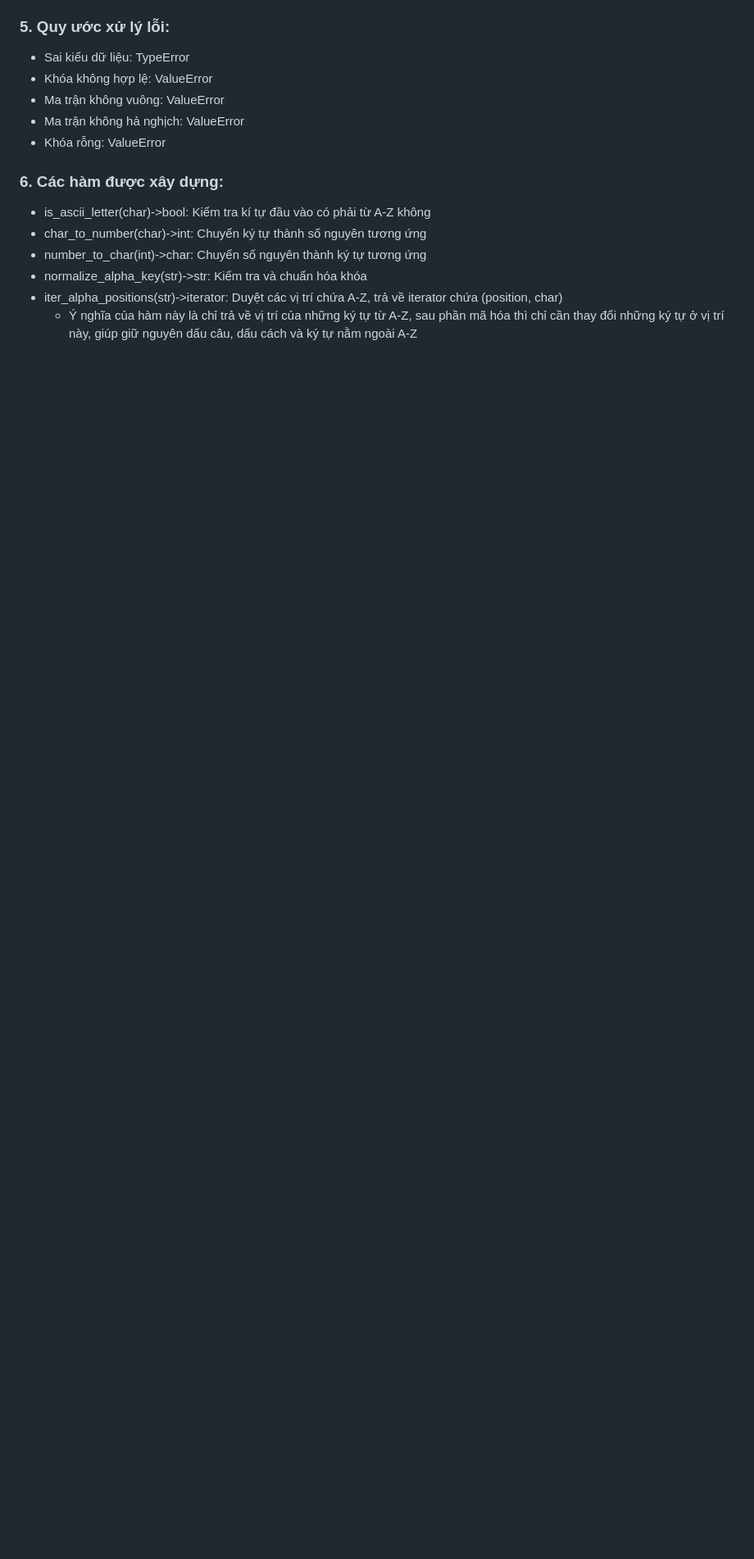
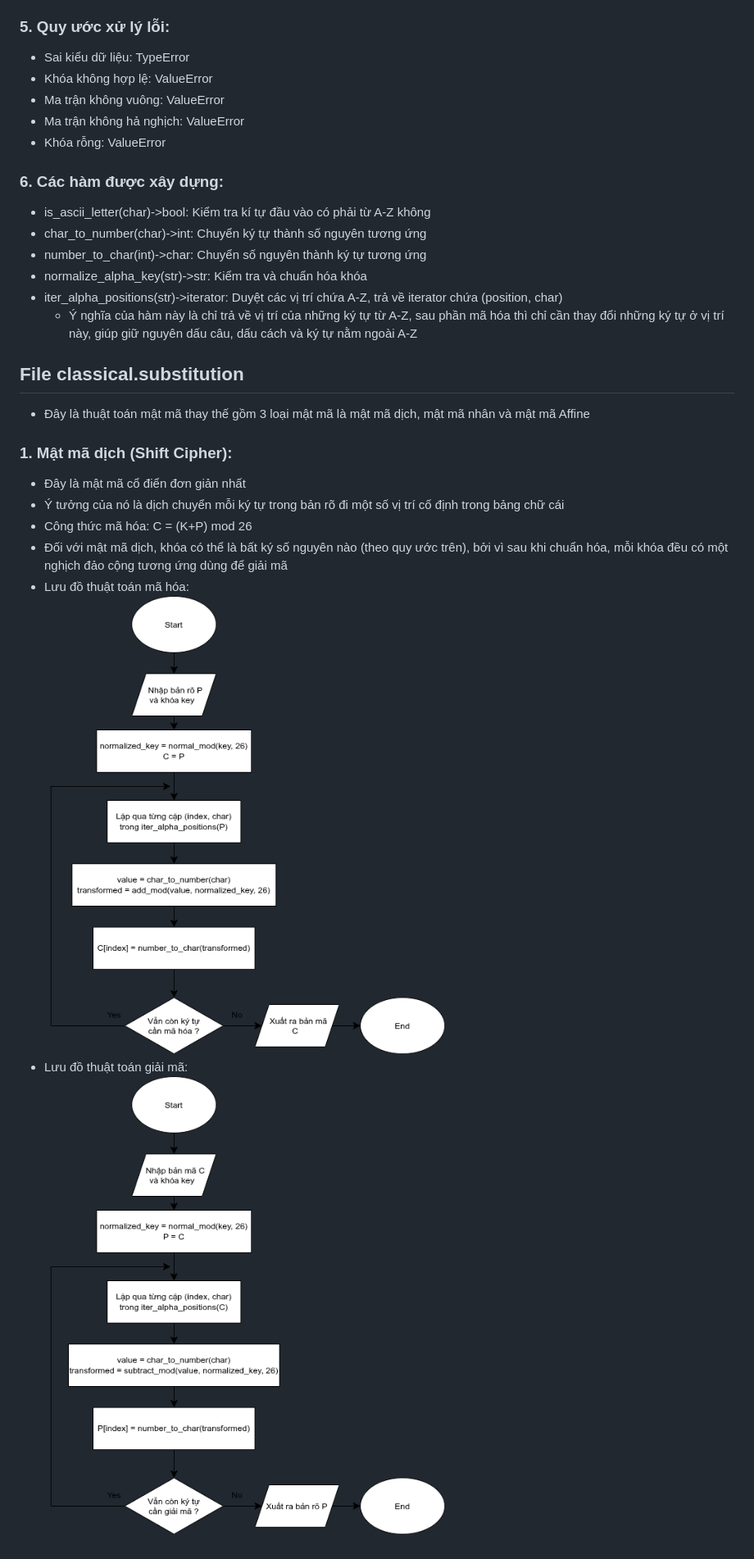
Before and after one commit to quanghung4dhh/LTMM_Project, a Markdown page: report/bai2.md, the part around the change. Shown at 82% size. GitHub-like rendering; pictures changed too: assets/shift_decrypt.png (added), assets/shift_encrypt.png (added); blank space fills up the shorter version.

Commit message:
Thêm lưu đồ thuật toán và giải thích thuật toán mật mã dịch

```diff
--- a/report/bai2.md
+++ b/report/bai2.md
@@ -40,3 +40,19 @@
 - normalize_alpha_key(str)->str: Kiểm tra và chuẩn hóa khóa
 - iter_alpha_positions(str)->iterator: Duyệt các vị trí chứa A-Z, trả về iterator chứa (position, char)
   - Ý nghĩa của hàm này là chỉ trả về vị trí của những ký tự từ A-Z, sau phần mã hóa thì chỉ cần thay đổi những ký tự ở vị trí này, giúp giữ nguyên dấu câu, dấu cách và ký tự nằm ngoài A-Z
+
+## File classical.substitution
+
+- Đây là thuật toán mật mã thay thế gồm 3 loại mật mã là mật mã dịch, mật mã nhân và mật mã Affine
+
+### 1. Mật mã dịch (Shift Cipher):
+
+- Đây là mật mã cổ điển đơn giản nhất
+- Ý tưởng của nó là dịch chuyển mỗi ký tự trong bản rõ đi một số vị trí cố định trong bảng chữ cái
+- Công thức mã hóa: C = (K+P) mod 26
+- Đối với mật mã dịch, khóa có thể là bất ký số nguyên nào (theo quy ước trên), bởi vì sau khi chuẩn hóa, mỗi khóa đều có một nghịch đảo cộng tương ứng dùng để giải mã
+- Lưu đồ thuật toán mã hóa: <br>
+  ![Shift Encryption](../assets/shift_encrypt.png)
+  <br>
+- Lưu đồ thuật toán giải mã: <br>
+  ![Shift Decryption](../assets/shift_decrypt.png)
```
